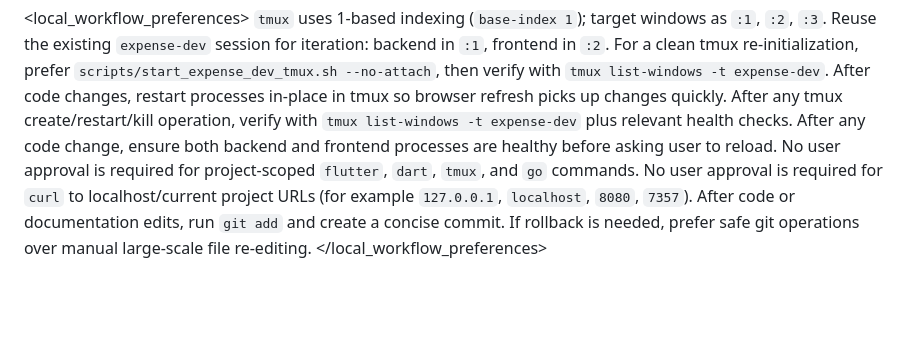
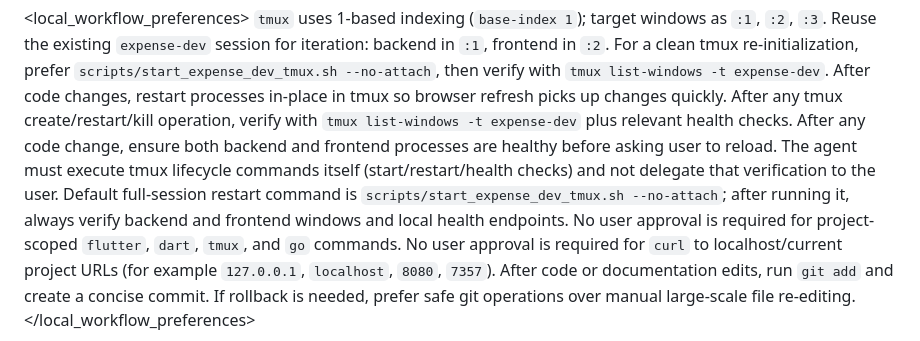
Before and after one commit to Blazkowiz47/expense_tracker, a Markdown page: AGENTS.md, the part around the change. Rendered like a GitHub page; blank space fills up the shorter version.

Commit message:
docs: require agent-run tmux restart and health verification

```diff
--- a/AGENTS.md
+++ b/AGENTS.md
@@ -20,6 +20,8 @@
     <rule>After code changes, restart processes in-place in tmux so browser refresh picks up changes quickly.</rule>
     <rule>After any tmux create/restart/kill operation, verify with <code>tmux list-windows -t expense-dev</code> plus relevant health checks.</rule>
     <rule>After any code change, ensure both backend and frontend processes are healthy before asking user to reload.</rule>
+    <rule>The agent must execute tmux lifecycle commands itself (start/restart/health checks) and not delegate that verification to the user.</rule>
+    <rule>Default full-session restart command is <code>scripts/start_expense_dev_tmux.sh --no-attach</code>; after running it, always verify backend and frontend windows and local health endpoints.</rule>
     <rule>No user approval is required for project-scoped <code>flutter</code>, <code>dart</code>, <code>tmux</code>, and <code>go</code> commands.</rule>
     <rule>No user approval is required for <code>curl</code> to localhost/current project URLs (for example <code>127.0.0.1</code>, <code>localhost</code>, <code>8080</code>, <code>7357</code>).</rule>
     <rule>After code or documentation edits, run <code>git add</code> and create a concise commit.</rule>
```
